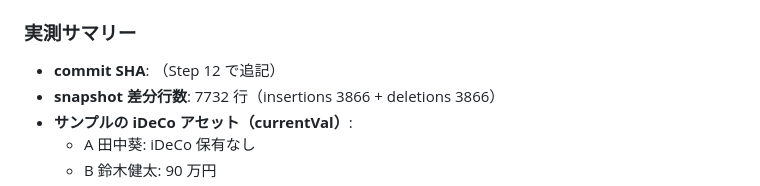
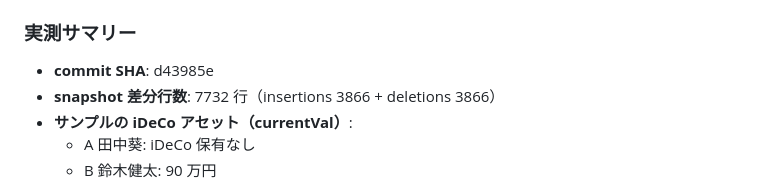
Before and after one commit to lifeplan-app/lifeplan-app, a Markdown page: docs/phase4-fixes/expected-changes.md, the part around the change. Drawn GitHub-style.

Commit message:
docs(phase4a): record Group 3 actual SHA
Co-Authored-By: Claude Opus 4.7 (1M context) <noreply@anthropic.com>

```diff
--- a/docs/phase4-fixes/expected-changes.md
+++ b/docs/phase4-fixes/expected-changes.md
@@ -160,7 +160,7 @@ Important 14 件を 5 グループに分けて修正した記録。
   - `indexPool` / `investPool` 既存フィールドの後方互換（合計値出力）
 
 ### 実測サマリー
-- **commit SHA**: （Step 12 で追記）
+- **commit SHA**: d43985e
 - **snapshot 差分行数**: 7732 行（insertions 3866 + deletions 3866）
 - **サンプルの iDeCo アセット（currentVal）**:
   - A 田中葵: iDeCo 保有なし
```
